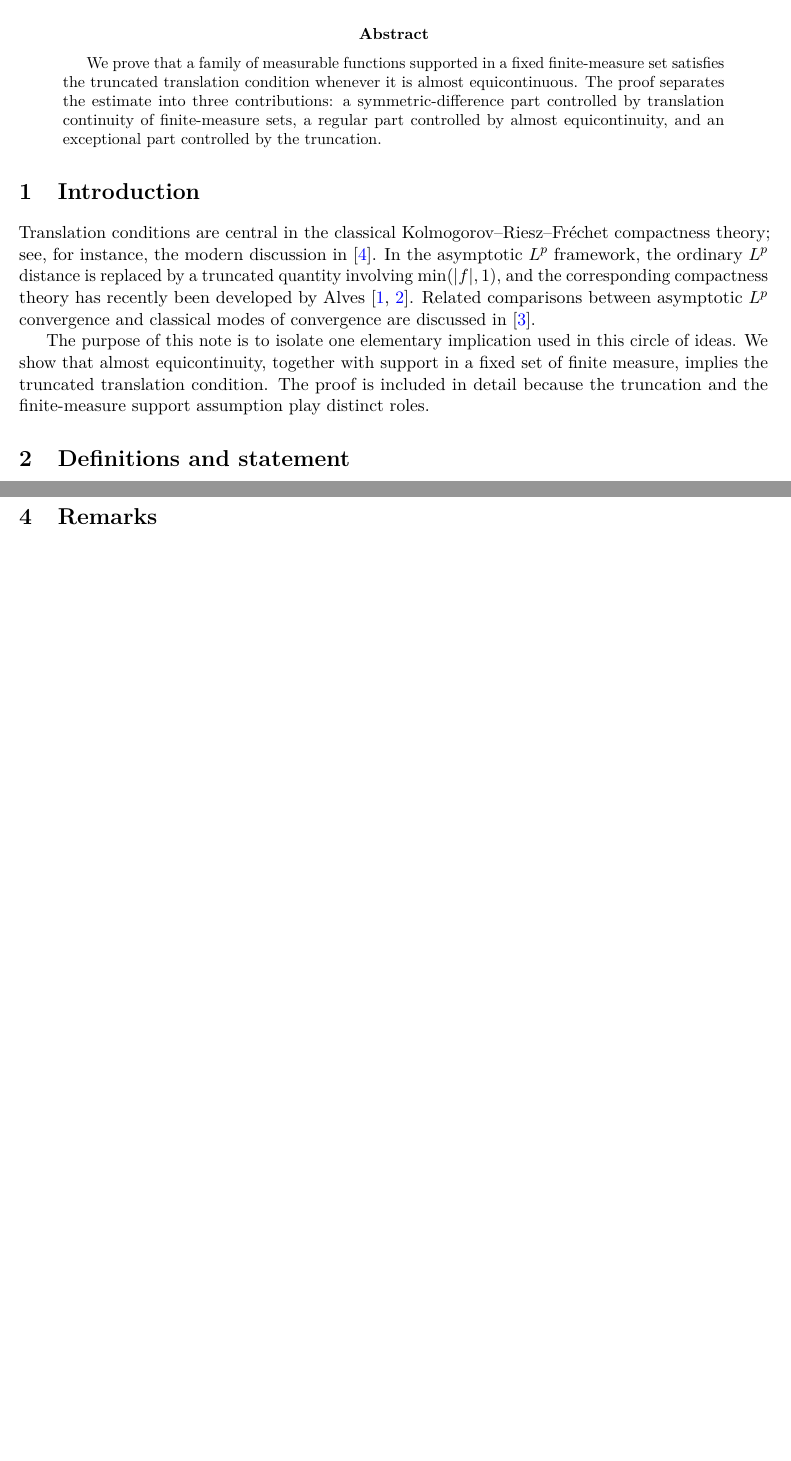
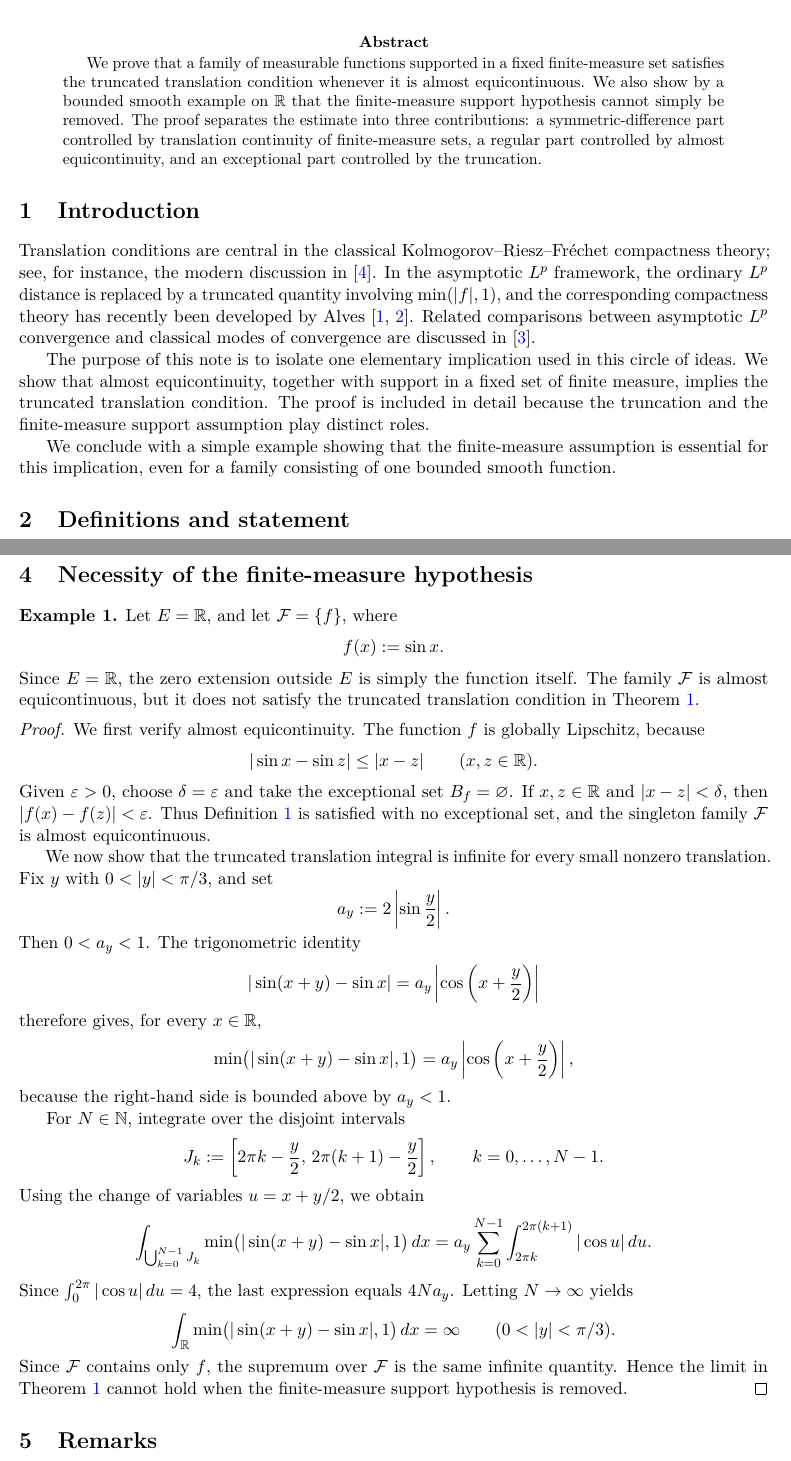
Before and after one commit to hikmatulloismatov1999/codex, a LaTeX paper (main.tex): two parts of pages 1 and 4 of 4 before the commit and two parts of pages 1 and 4 of 5 after it, joined at a grey line, cut so that both start at the same text, the shorter picture padded with empty space. Compiled offline with pdfLaTeX.

Commit message:
Add infinite-measure counterexample

```diff
--- a/main.tex
+++ b/main.tex
@@ -16,6 +16,7 @@
 
 \theoremstyle{definition}
 \newtheorem{definition}{Definition}
+\newtheorem{example}{Example}
 
 \theoremstyle{remark}
 \newtheorem{remark}{Remark}
@@ -36,7 +37,9 @@
 \begin{abstract}
 We prove that a family of measurable functions supported in a fixed
 finite-measure set satisfies the truncated translation condition whenever it is
-almost equicontinuous. The proof separates the estimate into three
+almost equicontinuous. We also show by a bounded smooth example on $\R$ that
+the finite-measure support hypothesis cannot simply be removed. The proof
+separates the estimate into three
 contributions: a symmetric-difference part controlled by translation
 continuity of finite-measure sets, a regular part controlled by almost
 equicontinuity, and an exceptional part controlled by the truncation.
@@ -58,6 +61,10 @@ circle of ideas. We show that almost equicontinuity, together with support in a
 fixed set of finite measure, implies the truncated translation condition. The
 proof is included in detail because the truncation and the finite-measure
 support assumption play distinct roles.
+
+We conclude with a simple example showing that the finite-measure assumption
+is essential for this implication, even for a family consisting of one bounded
+smooth function.
 
 \section{Definitions and statement}
 
@@ -260,6 +267,73 @@ This estimate is uniform in $f\in\F$, and therefore
 Since $\widetilde\eps>0$ was arbitrary, the desired limit follows.
 \end{proof}
 
+\section{Necessity of the finite-measure hypothesis}
+
+\begin{example}\label{ex:sin}
+Let $E=\R$, and let $\F=\{f\}$, where
+\[
+    f(x):=\sin x .
+\]
+Since $E=\R$, the zero extension outside $E$ is simply the function itself.
+The family $\F$ is almost equicontinuous, but it does not satisfy the
+truncated translation condition in Theorem~\ref{thm:main}.
+\end{example}
+
+\begin{proof}
+We first verify almost equicontinuity. The function $f$ is globally
+Lipschitz, because
+\[
+    |\sin x-\sin z|\le |x-z|
+    \qquad (x,z\in\R).
+\]
+Given $\eps>0$, choose $\delta=\eps$ and take the exceptional set
+$B_f=\varnothing$. If $x,z\in\R$ and $|x-z|<\delta$, then
+$|f(x)-f(z)|<\eps$. Thus Definition~\ref{def:ae} is satisfied with no
+exceptional set, and the singleton family $\F$ is almost equicontinuous.
+
+We now show that the truncated translation integral is infinite for every
+small nonzero translation. Fix $y$ with $0<|y|<\pi/3$, and set
+\[
+    a_y:=2\left|\sin\frac{y}{2}\right|.
+\]
+Then $0<a_y<1$. The trigonometric identity
+\[
+    |\sin(x+y)-\sin x|
+    =
+    a_y\left|\cos\left(x+\frac{y}{2}\right)\right|
+\]
+therefore gives, for every $x\in\R$,
+\[
+    \min\bigl(|\sin(x+y)-\sin x|,1\bigr)
+    =
+    a_y\left|\cos\left(x+\frac{y}{2}\right)\right|,
+\]
+because the right-hand side is bounded above by $a_y<1$.
+
+For $N\in\mathbb N$, integrate over the disjoint intervals
+\[
+    J_k:=\left[2\pi k-\frac{y}{2},\,2\pi(k+1)-\frac{y}{2}\right],
+    \qquad k=0,\dots,N-1.
+\]
+Using the change of variables $u=x+y/2$, we obtain
+\[
+    \int_{\bigcup_{k=0}^{N-1}J_k}
+    \min\bigl(|\sin(x+y)-\sin x|,1\bigr)\,dx
+    =
+    a_y\sum_{k=0}^{N-1}
+    \int_{2\pi k}^{2\pi(k+1)}|\cos u|\,du .
+\]
+Since $\int_0^{2\pi}|\cos u|\,du=4$, the last expression equals
+$4Na_y$. Letting $N\to\infty$ yields
+\[
+    \int_{\R}\min\bigl(|\sin(x+y)-\sin x|,1\bigr)\,dx=\infty
+    \qquad (0<|y|<\pi/3).
+\]
+Since $\F$ contains only $f$, the supremum over $\F$ is the same infinite
+quantity. Hence the limit in Theorem~\ref{thm:main} cannot hold when the
+finite-measure support hypothesis is removed.
+\end{proof}
+
 \section{Remarks}
 
 \begin{remark}
```
